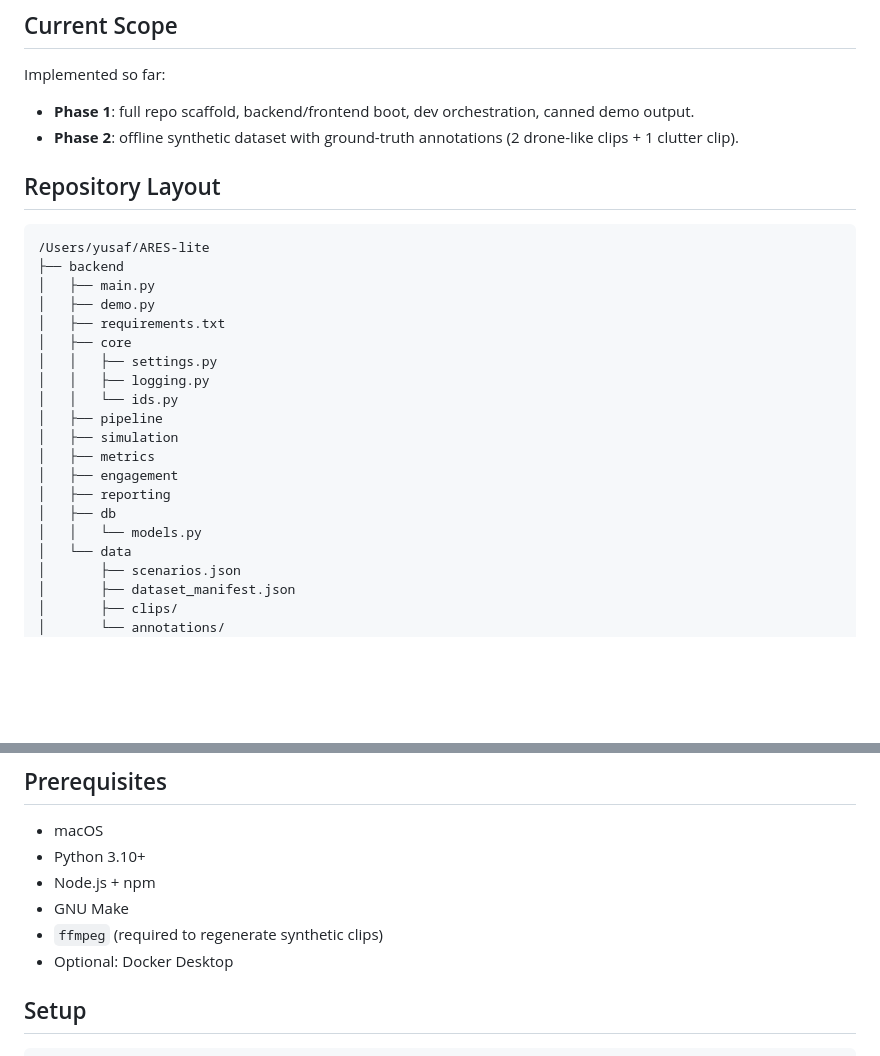
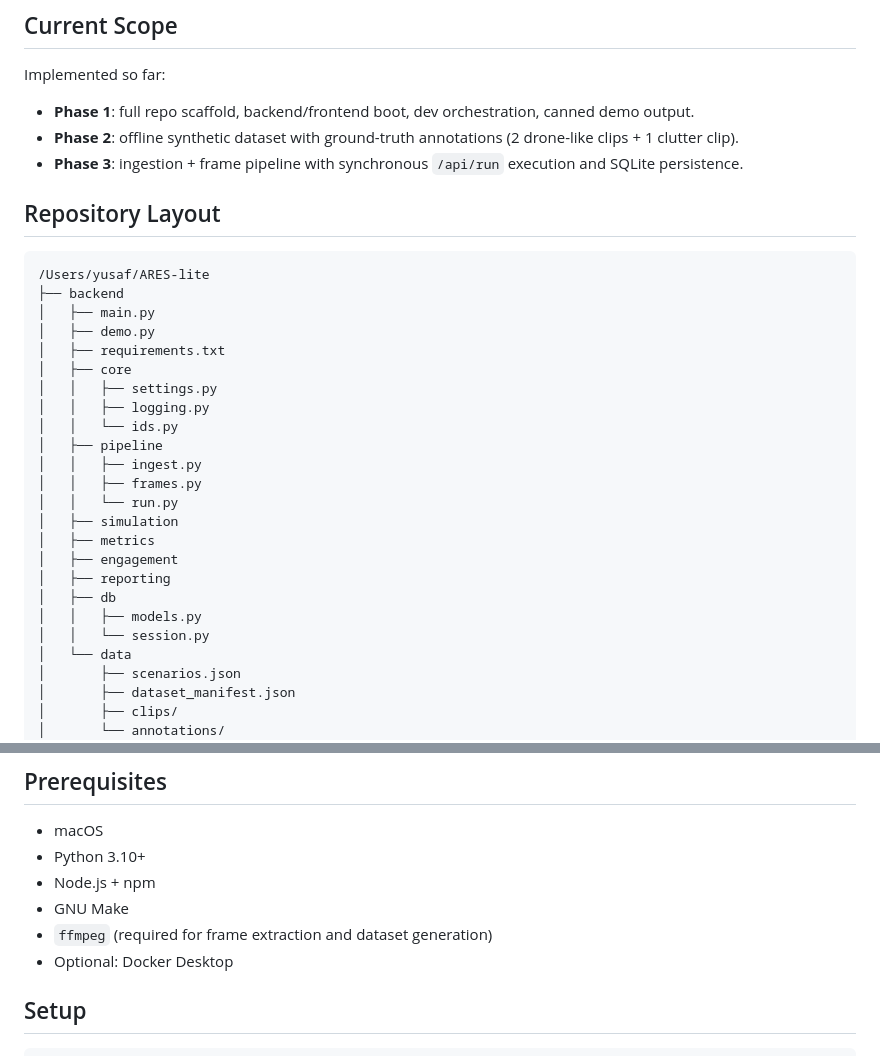
Before and after one commit to giselleevita/ares-lite, a Markdown page: README.md, 2 parts joined by grey strips. GitHub-like rendering; blank space fills up the shorter version.

```diff
--- a/README.md
+++ b/README.md
@@ -7,6 +7,7 @@
 Implemented so far:
 - **Phase 1**: full repo scaffold, backend/frontend boot, dev orchestration, canned demo output.
 - **Phase 2**: offline synthetic dataset with ground-truth annotations (2 drone-like clips + 1 clutter clip).
+- **Phase 3**: ingestion + frame pipeline with synchronous `/api/run` execution and SQLite persistence.
 
 ## Repository Layout
 
@@ -21,12 +22,16 @@ Implemented so far:
 │   │   ├── logging.py
 │   │   └── ids.py
 │   ├── pipeline
+│   │   ├── ingest.py
+│   │   ├── frames.py
+│   │   └── run.py
 │   ├── simulation
 │   ├── metrics
 │   ├── engagement
 │   ├── reporting
 │   ├── db
-│   │   └── models.py
+│   │   ├── models.py
+│   │   └── session.py
 │   └── data
 │       ├── scenarios.json
 │       ├── dataset_manifest.json
@@ -50,7 +55,7 @@ Implemented so far:
 - Python 3.10+
 - Node.js + npm
 - GNU Make
-- `ffmpeg` (required to regenerate synthetic clips)
+- `ffmpeg` (required for frame extraction and dataset generation)
 - Optional: Docker Desktop
 
 ## Setup
```
Also changed, not shown: other parts of README.md (+52 -2 lines).
